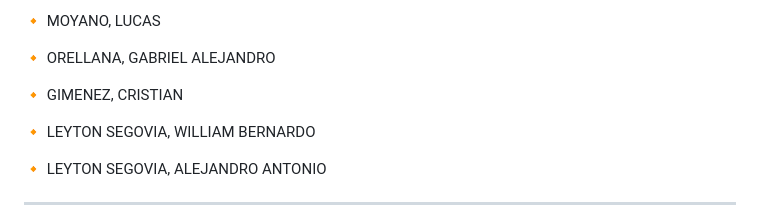
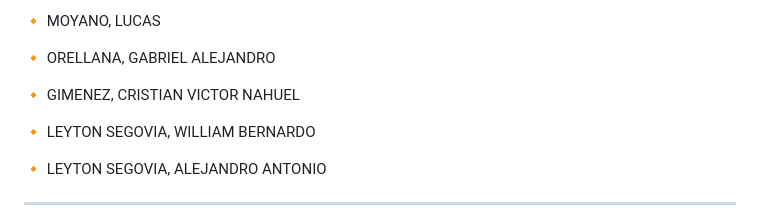
Before and after one commit to saitamaworker/MASC-MOBILE, a Markdown page: README.md, the part around the change. GitHub-like rendering.

```diff
--- a/README.md
+++ b/README.md
@@ -20,7 +20,7 @@
 
 :small_orange_diamond: ORELLANA, GABRIEL ALEJANDRO
 
-:small_orange_diamond: GIMENEZ, CRISTIAN
+:small_orange_diamond: GIMENEZ, CRISTIAN VICTOR NAHUEL
 
 :small_orange_diamond: LEYTON SEGOVIA, WILLIAM BERNARDO
 
```
